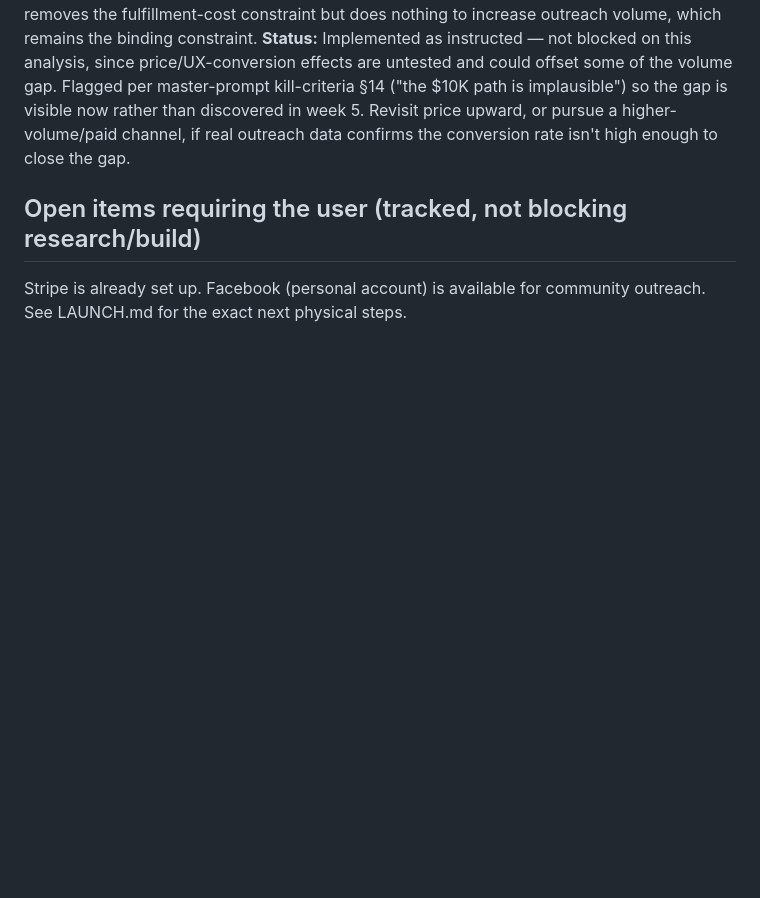
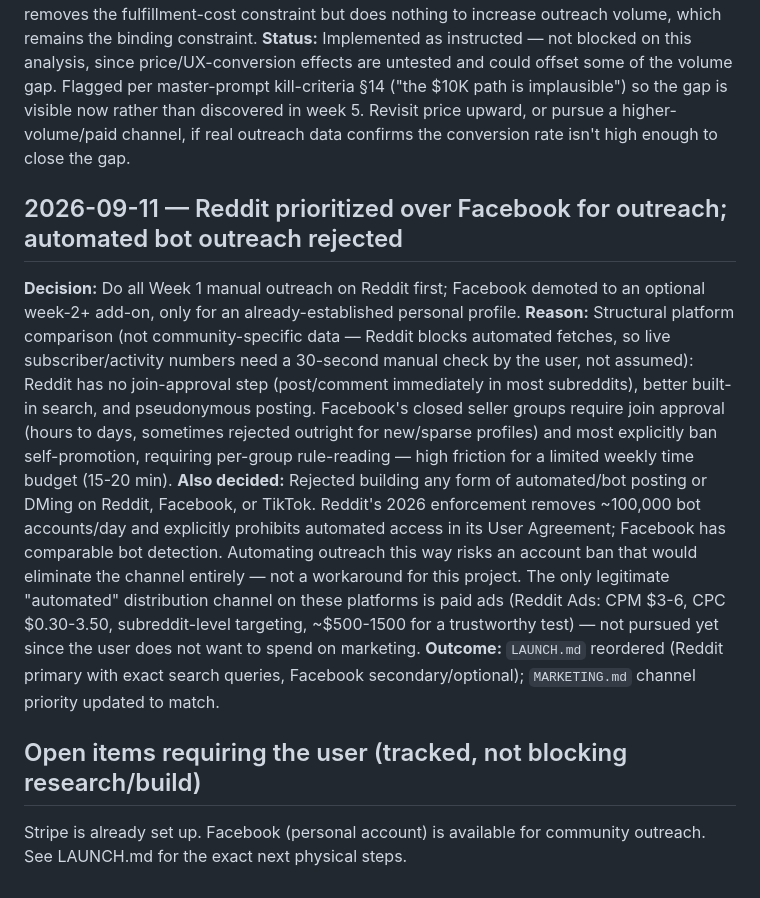
Before and after one commit to usefultools-dev/10K-Maker, a Markdown page: DECISIONS.md, the part around the change. Drawn GitHub-style; blank space fills up the shorter version.

```diff
--- a/DECISIONS.md
+++ b/DECISIONS.md
@@ -48,5 +48,11 @@ Kill or pivot if, after real outreach (not before):
 **Evidence/impact:** Recomputed in `10K-PATH.md`. Customers needed for $10K goes from 68 to 257 — a 3.8x increase — using the same organic Reddit/Facebook outreach channel that was already the identified bottleneck (no outreach had happened yet at any price). None of the conservative/base/upside cases reach $10K in 3–6 weeks at $39 under current distribution assumptions; the upside case reaches only ~23% of target. Automation (the generator tool) removes the fulfillment-cost constraint but does nothing to increase outreach volume, which remains the binding constraint.
 **Status:** Implemented as instructed — not blocked on this analysis, since price/UX-conversion effects are untested and could offset some of the volume gap. Flagged per master-prompt kill-criteria §14 ("the $10K path is implausible") so the gap is visible now rather than discovered in week 5. Revisit price upward, or pursue a higher-volume/paid channel, if real outreach data confirms the conversion rate isn't high enough to close the gap.
 
+## 2026-09-11 — Reddit prioritized over Facebook for outreach; automated bot outreach rejected
+**Decision:** Do all Week 1 manual outreach on Reddit first; Facebook demoted to an optional week-2+ add-on, only for an already-established personal profile.
+**Reason:** Structural platform comparison (not community-specific data — Reddit blocks automated fetches, so live subscriber/activity numbers need a 30-second manual check by the user, not assumed): Reddit has no join-approval step (post/comment immediately in most subreddits), better built-in search, and pseudonymous posting. Facebook's closed seller groups require join approval (hours to days, sometimes rejected outright for new/sparse profiles) and most explicitly ban self-promotion, requiring per-group rule-reading — high friction for a limited weekly time budget (15-20 min).
+**Also decided:** Rejected building any form of automated/bot posting or DMing on Reddit, Facebook, or TikTok. Reddit's 2026 enforcement removes ~100,000 bot accounts/day and explicitly prohibits automated access in its User Agreement; Facebook has comparable bot detection. Automating outreach this way risks an account ban that would eliminate the channel entirely — not a workaround for this project. The only legitimate "automated" distribution channel on these platforms is paid ads (Reddit Ads: CPM $3-6, CPC $0.30-3.50, subreddit-level targeting, ~$500-1500 for a trustworthy test) — not pursued yet since the user does not want to spend on marketing.
+**Outcome:** `LAUNCH.md` reordered (Reddit primary with exact search queries, Facebook secondary/optional); `MARKETING.md` channel priority updated to match.
+
 ## Open items requiring the user (tracked, not blocking research/build)
 Stripe is already set up. Facebook (personal account) is available for community outreach. See LAUNCH.md for the exact next physical steps.
```
Also changed, not shown: LAUNCH.md (+21 -10 lines), MARKETING.md (+6 -4 lines).
